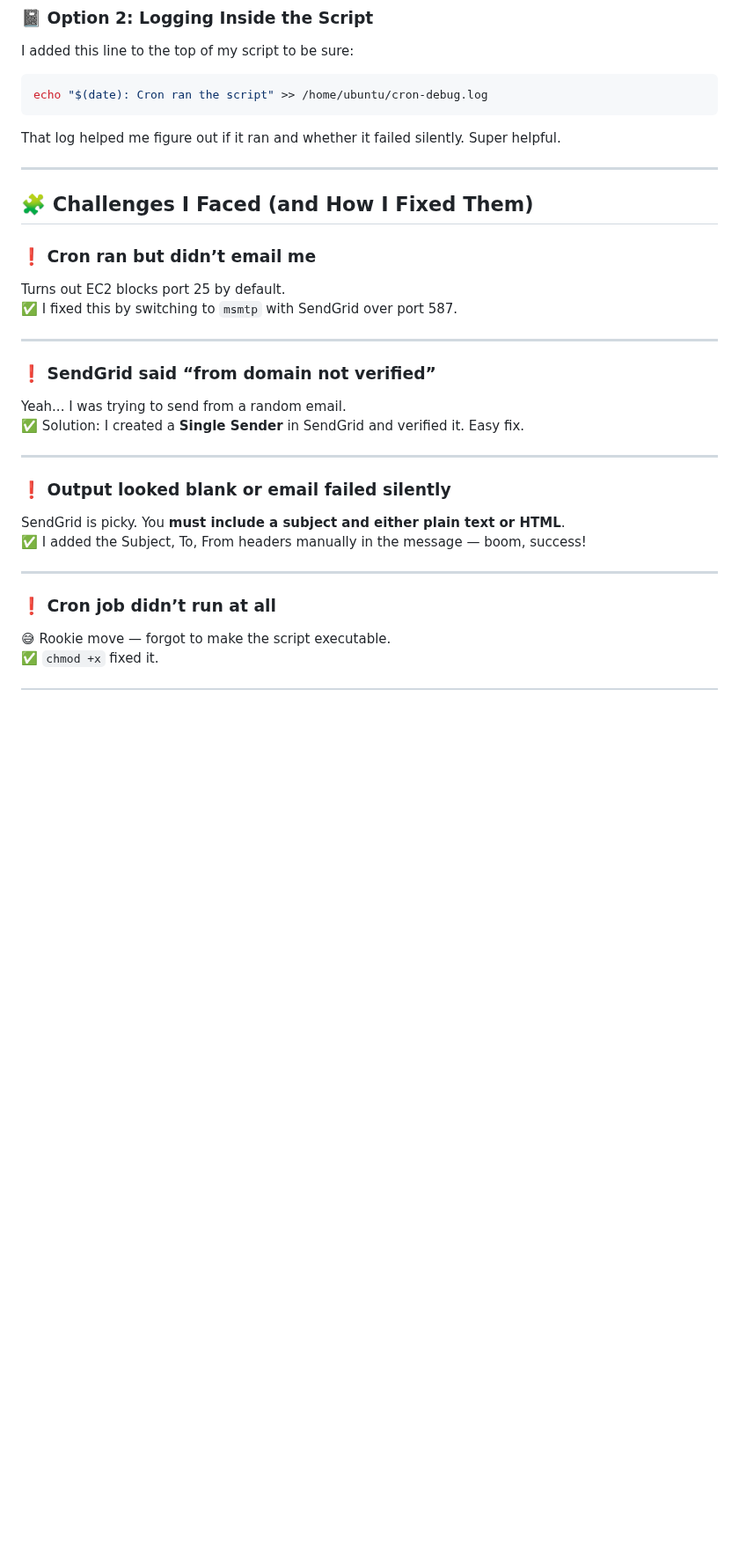
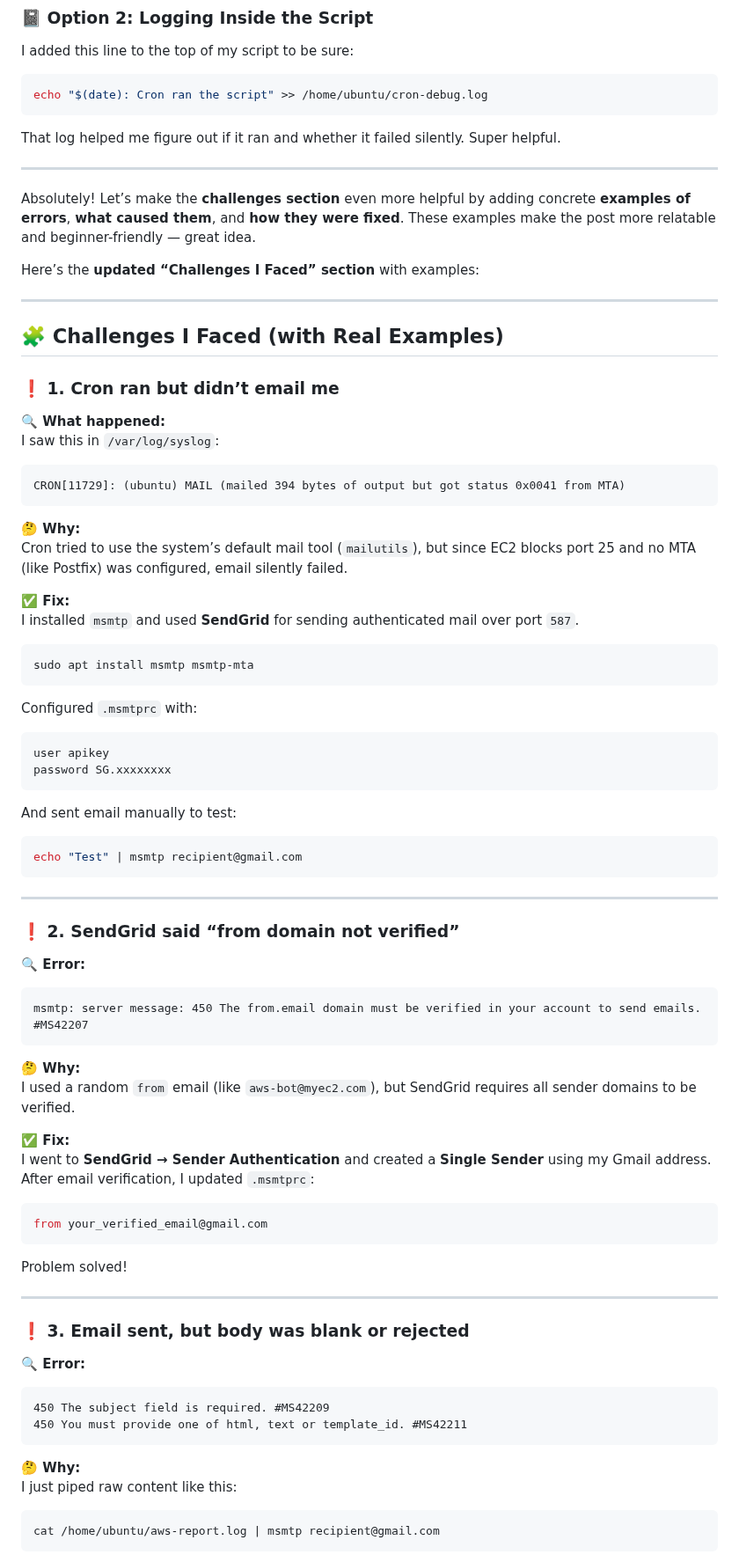
Before and after one commit to ssibbya/MyDevopsJourney, a Markdown page: Linux-ShellScripting/crontabProject/README.md, the part around one of its changes. Shown at 88% size. Rendered like a GitHub page; blank space fills up the shorter version.

````diff
--- a/Linux-ShellScripting/crontabProject/README.md
+++ b/Linux-ShellScripting/crontabProject/README.md
@@ -156,30 +156,81 @@ That log helped me figure out if it ran and whether it failed silently. Super he
 
 ---
 
-## 🧩 Challenges I Faced (and How I Fixed Them)
+Absolutely! Let’s make the **challenges section** even more helpful by adding concrete **examples of errors**, **what caused them**, and **how they were fixed**. These examples make the post more relatable and beginner-friendly — great idea.
 
-### ❗ **Cron ran but didn’t email me**
-
-Turns out EC2 blocks port 25 by default.
-✅ I fixed this by switching to `msmtp` with SendGrid over port 587.
+Here’s the **updated “Challenges I Faced” section** with examples:
 
 ---
 
-### ❗ **SendGrid said “from domain not verified”**
+## 🧩 Challenges I Faced (with Real Examples)
 
-Yeah... I was trying to send from a random email.
-✅ Solution: I created a **Single Sender** in SendGrid and verified it. Easy fix.
+### ❗ **1. Cron ran but didn’t email me**
+
+**🔍 What happened:**
+I saw this in `/var/log/syslog`:
+
+```
+CRON[11729]: (ubuntu) MAIL (mailed 394 bytes of output but got status 0x0041 from MTA)
+```
+
+**🤔 Why:**
+Cron tried to use the system’s default mail tool (`mailutils`), but since EC2 blocks port 25 and no MTA (like Postfix) was configured, email silently failed.
+
+**✅ Fix:**
+I installed `msmtp` and used **SendGrid** for sending authenticated mail over port `587`.
+
+```bash
+sudo apt install msmtp msmtp-mta
+```
+
+Configured `.msmtprc` with:
+```ini
+user apikey
+password SG.xxxxxxxx
+```
+
+And sent email manually to test:
+```bash
+echo "Test" | msmtp recipient@gmail.com
+```
 
 ---
 
-### ❗ **Output looked blank or email failed silently**
+### ❗ **2. SendGrid said “from domain not verified”**
 
-SendGrid is picky. You **must include a subject and either plain text or HTML**.
-✅ I added the Subject, To, From headers manually in the message — boom, success!
+**🔍 Error:**
+
+```
+msmtp: server message: 450 The from.email domain must be verified in your account to send emails. #MS42207
+```
+
+**🤔 Why:**
+I used a random `from` email (like `aws-bot@myec2.com`), but SendGrid requires all sender domains to be verified.
+
+**✅ Fix:**
+I went to **SendGrid → Sender Authentication** and created a **Single Sender** using my Gmail address. After email verification, I updated `.msmtprc`:
+
+```ini
+from your_verified_email@gmail.com
+```
+
+Problem solved!
 
 ---
 
-### ❗ **Cron job didn’t run at all**
+### ❗ **3. Email sent, but body was blank or rejected**
 
-😅 Rookie move — forgot to make the script executable.
-✅ `chmod +x` fixed it.
+**🔍 Error:**
+
+```
+450 The subject field is required. #MS42209
+450 You must provide one of html, text or template_id. #MS42211
+```
+
+**🤔 Why:**
+I just piped raw content like this:
+
+```bash
+cat /home/ubuntu/aws-report.log | msmtp recipient@gmail.com
+```
+
````
Also changed, not shown: other parts of Linux-ShellScripting/crontabProject/README.md (+34 -9 lines).
